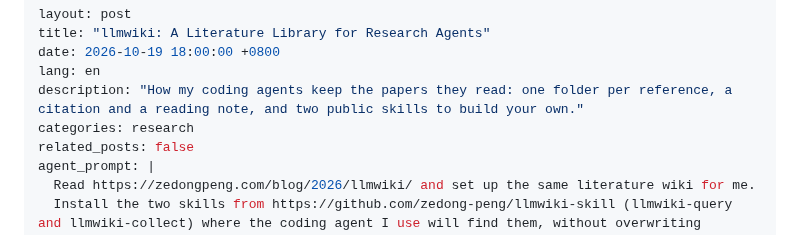
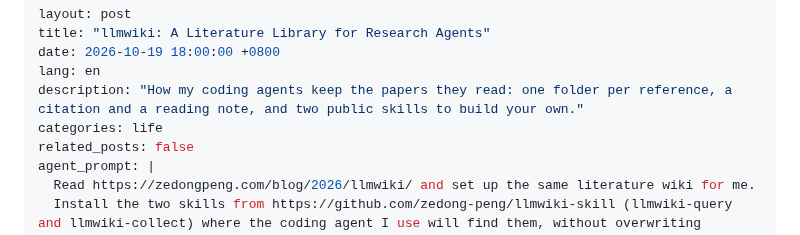
Before and after one commit to zedong-peng/zedong-peng.github.io, a Markdown page: _posts/2026-10-19-llmwiki.md, the part around the change. GitHub-like rendering.

Commit message:
llmwiki post: move to life

```diff
--- a/_posts/2026-10-19-llmwiki.md
+++ b/_posts/2026-10-19-llmwiki.md
@@ -4,7 +4,7 @@ title: "llmwiki: A Literature Library for Research Agents"
 date: 2026-10-19 18:00:00 +0800
 lang: en
 description: "How my coding agents keep the papers they read: one folder per reference, a citation and a reading note, and two public skills to build your own."
-categories: research
+categories: life
 related_posts: false
 agent_prompt: |
   Read https://zedongpeng.com/blog/2026/llmwiki/ and set up the same literature wiki for me.
```
